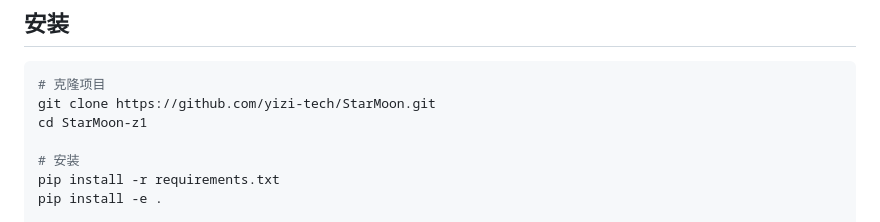
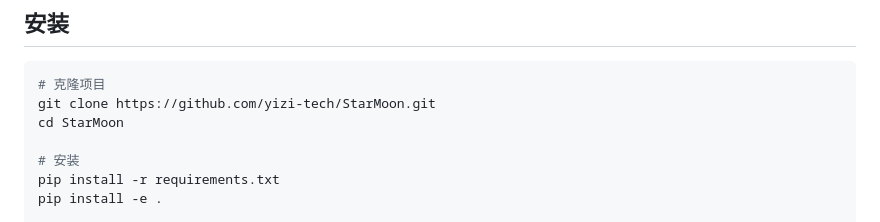
Before and after one commit to yizi-tech/StarMoon, a Markdown page: README.md, the part around the change. Rendered like a GitHub page.

````diff
--- a/README.md
+++ b/README.md
@@ -118,7 +118,7 @@ StarMoonY1ForCausalLMWithVision  ── 多模态 (VL) 变体（已在独立包
 ```bash
 # 克隆项目
 git clone https://github.com/yizi-tech/StarMoon.git
-cd StarMoon-z1
+cd StarMoon
 
 # 安装
 pip install -r requirements.txt
````
